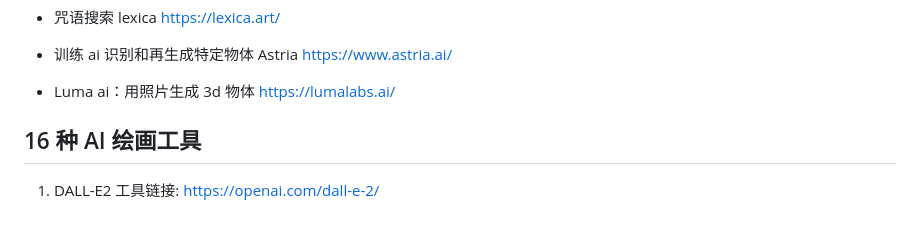
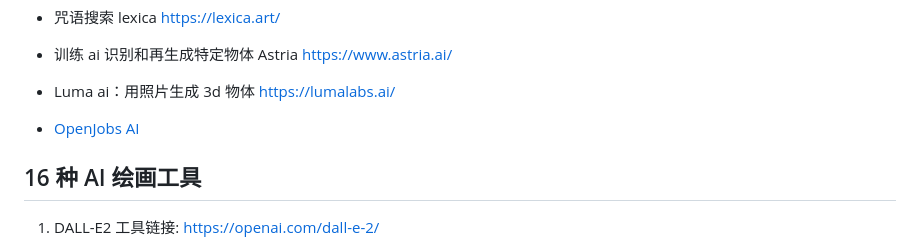
Before and after one commit to Digidai/awesome-AI, a Markdown page: README.md, the part around the change. Rendered like a GitHub page; blank space fills up the shorter version.

```diff
--- a/README.md
+++ b/README.md
@@ -27,6 +27,8 @@ https://www.astria.ai/
 
 - Luma ai：用照片生成 3d 物体
 https://lumalabs.ai/
+
+- [OpenJobs AI](https://www.openjobs-ai.com/)
 
 ## 16 种 AI 绘画工具
 
```
